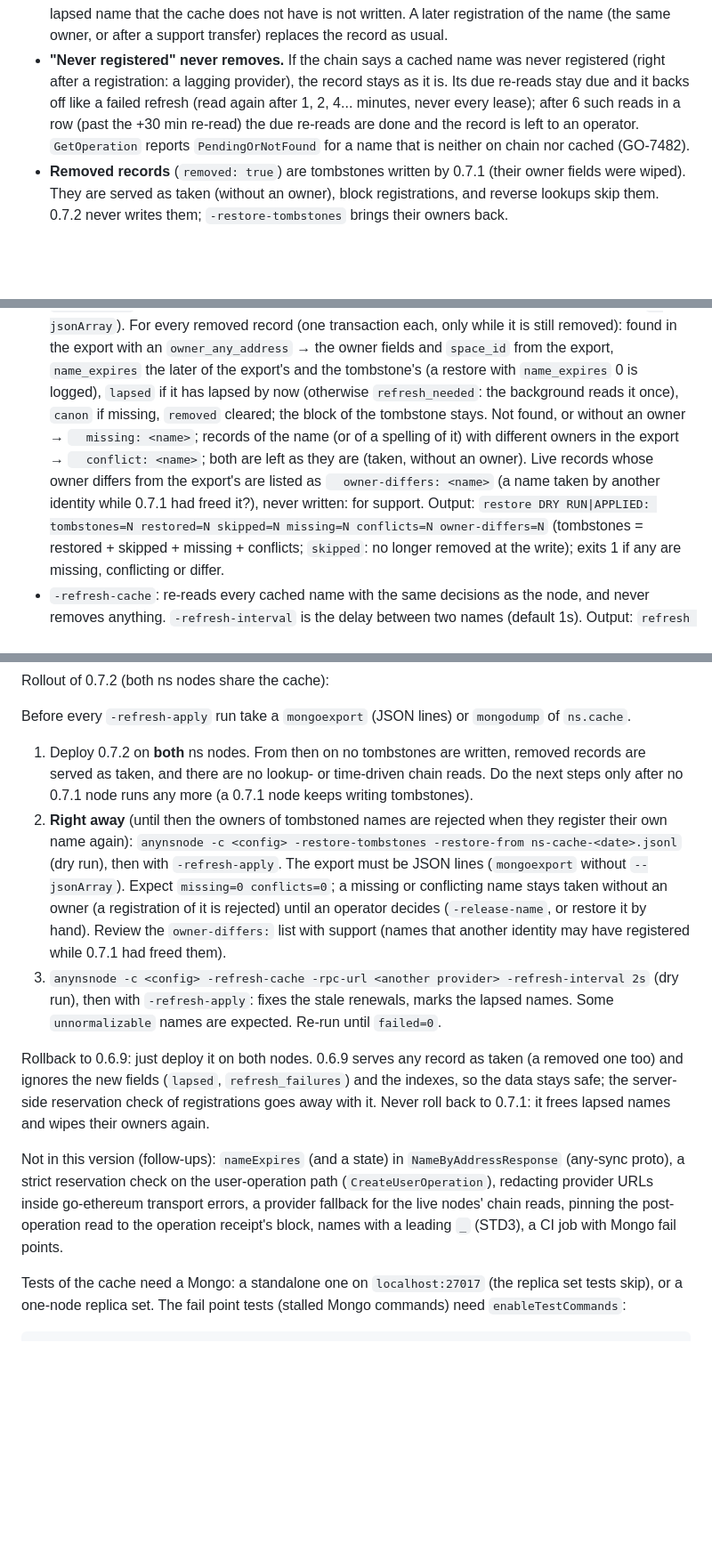
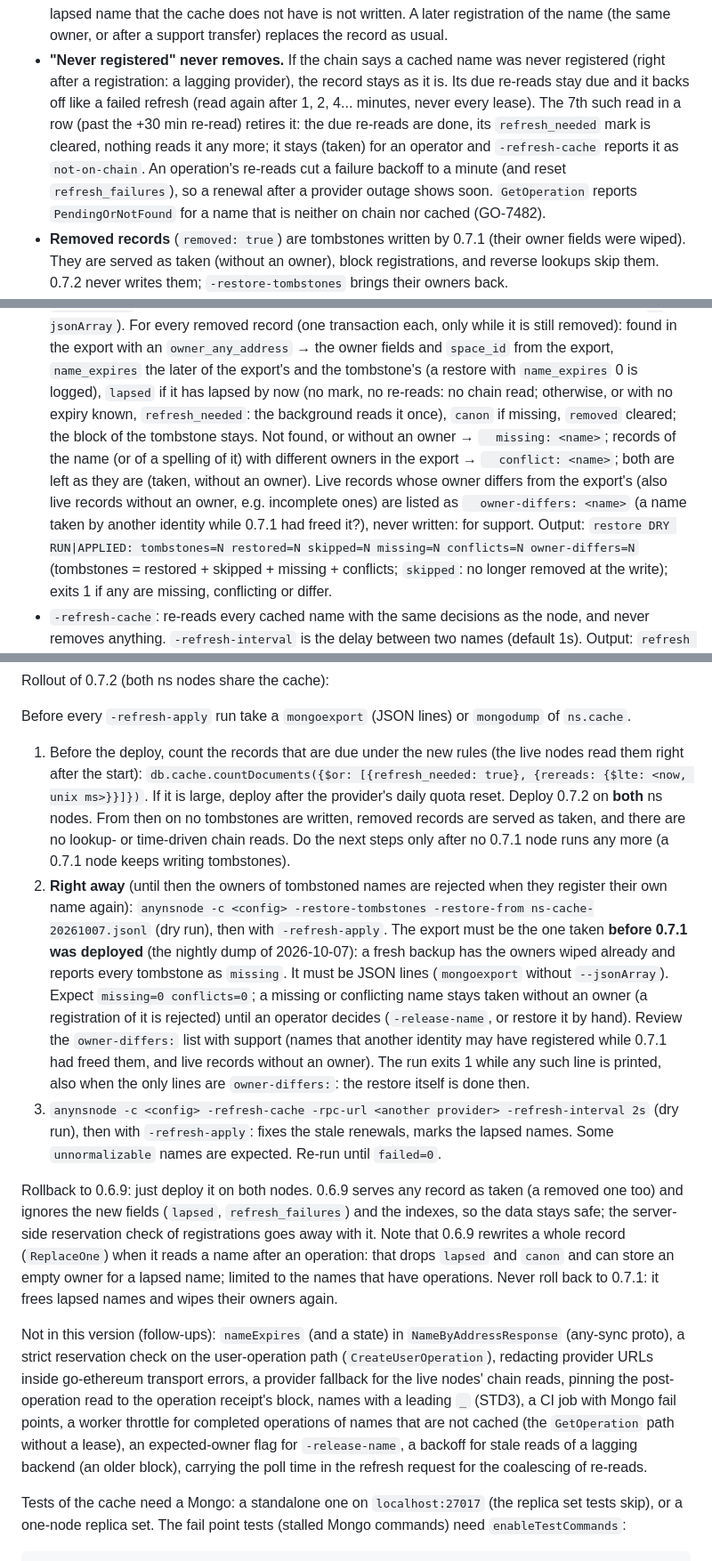
Before and after one commit to anyproto/any-ns-node, a Markdown page: README.md, 3 parts joined by grey strips. Shown at 89% size. GitHub-like rendering; blank space fills up the shorter version.

Commit message:
GO-7567: README and spec: review round 2 (restore export, rollout count, 0.6.9 rollback note, follow-ups)

```diff
--- a/README.md
+++ b/README.md
@@ -88,9 +88,11 @@ Details:
   name (the same owner, or after a support transfer) replaces the record as usual.
 - **"Never registered" never removes.** If the chain says a cached name was never registered (right
   after a registration: a lagging provider), the record stays as it is. Its due re-reads stay due
-  and it backs off like a failed refresh (read again after 1, 2, 4... minutes, never every lease);
-  after 6 such reads in a row (past the +30 min re-read) the due re-reads are done and the record is
-  left to an operator. `GetOperation` reports `PendingOrNotFound` for a name that is neither on
+  and it backs off like a failed refresh (read again after 1, 2, 4... minutes, never every lease).
+  The 7th such read in a row (past the +30 min re-read) retires it: the due re-reads are done, its
+  `refresh_needed` mark is cleared, nothing reads it any more; it stays (taken) for an operator and
+  `-refresh-cache` reports it as `not-on-chain`. An operation's re-reads cut a failure backoff to a
+  minute (and reset `refresh_failures`), so a renewal after a provider outage shows soon. `GetOperation` reports `PendingOrNotFound` for a name that is neither on
   chain nor cached (GO-7482).
 - **Removed records** (`removed: true`) are tombstones written by 0.7.1 (their owner fields were
   wiped). They are served as taken (without an owner), block registrations, and reverse lookups skip
@@ -174,13 +177,13 @@ run in this order: `-dedupe-cache`, `-release-name`, `-restore-tombstones`, `-re
   `--jsonArray`). For every removed record (one transaction each, only while it is still removed):
   found in the export with an `owner_any_address` → the owner fields and `space_id` from the export,
   `name_expires` the later of the export's and the tombstone's (a restore with `name_expires` 0 is
-  logged), `lapsed` if it has lapsed by now (otherwise `refresh_needed`: the background reads it
-  once), `canon` if missing, `removed` cleared; the block of the tombstone stays. Not found, or
+  logged), `lapsed` if it has lapsed by now (no mark, no re-reads: no chain read; otherwise, or with
+  no expiry known, `refresh_needed`: the background reads it once), `canon` if missing, `removed` cleared; the block of the tombstone stays. Not found, or
   without an owner → `  missing: <name>`; records of the name (or of a spelling of it) with
   different owners in the export → `  conflict: <name>`; both are left as they are (taken, without
-  an owner). Live records whose owner differs from the export's are listed as
-  `  owner-differs: <name>` (a name taken by another identity while 0.7.1 had freed it?), never
-  written: for support. Output: `restore DRY RUN|APPLIED: tombstones=N restored=N skipped=N
+  an owner). Live records whose owner differs from the export's (also live records without an
+  owner, e.g. incomplete ones) are listed as `  owner-differs: <name>` (a name taken by another
+  identity while 0.7.1 had freed it?), never written: for support. Output: `restore DRY RUN|APPLIED: tombstones=N restored=N skipped=N
   missing=N conflicts=N owner-differs=N` (tombstones = restored + skipped + missing + conflicts;
   `skipped`: no longer removed at the write); exits 1 if any are missing, conflicting or differ.
 - `-refresh-cache`: re-reads every cached name with the same decisions as the node, and never
@@ -202,30 +205,42 @@ Rollout of 0.7.2 (both ns nodes share the cache):
 
 Before every `-refresh-apply` run take a `mongoexport` (JSON lines) or `mongodump` of `ns.cache`.
 
-1. Deploy 0.7.2 on **both** ns nodes. From then on no tombstones are written, removed records are
+1. Before the deploy, count the records that are due under the new rules (the live nodes read them
+   right after the start): `db.cache.countDocuments({$or: [{refresh_needed: true}, {rereads: {$lte:
+   <now, unix ms>}}]})`. If it is large, deploy after the provider's daily quota reset.
+   Deploy 0.7.2 on **both** ns nodes. From then on no tombstones are written, removed records are
    served as taken, and there are no lookup- or time-driven chain reads. Do the next steps only after
    no 0.7.1 node runs any more (a 0.7.1 node keeps writing tombstones).
 2. **Right away** (until then the owners of tombstoned names are rejected when they register their
-   own name again): `anynsnode -c <config> -restore-tombstones -restore-from ns-cache-<date>.jsonl`
-   (dry run), then with `-refresh-apply`. The export must be JSON lines (`mongoexport` without
+   own name again): `anynsnode -c <config> -restore-tombstones -restore-from ns-cache-20261007.jsonl`
+   (dry run), then with `-refresh-apply`. The export must be the one taken **before 0.7.1 was
+   deployed** (the nightly dump of 2026-10-07): a fresh backup has the owners wiped already and
+   reports every tombstone as `missing`. It must be JSON lines (`mongoexport` without
    `--jsonArray`). Expect `missing=0 conflicts=0`; a missing or conflicting name stays taken without
    an owner (a registration of it is rejected) until an operator decides (`-release-name`, or
    restore it by hand). Review the `owner-differs:` list with support (names that another identity
-   may have registered while 0.7.1 had freed them).
+   may have registered while 0.7.1 had freed them, and live records without an owner). The run
+   exits 1 while any such line is printed, also when the only lines are `owner-differs:`: the
+   restore itself is done then.
 3. `anynsnode -c <config> -refresh-cache -rpc-url <another provider> -refresh-interval 2s` (dry
    run), then with `-refresh-apply`: fixes the stale renewals, marks the lapsed names. Some
    `unnormalizable` names are expected. Re-run until `failed=0`.
 
 Rollback to 0.6.9: just deploy it on both nodes. 0.6.9 serves any record as taken (a removed one too)
 and ignores the new fields (`lapsed`, `refresh_failures`) and the indexes, so the data stays safe;
-the server-side reservation check of registrations goes away with it. Never roll back to 0.7.1: it
+the server-side reservation check of registrations goes away with it. Note that 0.6.9 rewrites a
+whole record (`ReplaceOne`) when it reads a name after an operation: that drops `lapsed` and `canon`
+and can store an empty owner for a lapsed name; limited to the names that have operations. Never roll back to 0.7.1: it
 frees lapsed names and wipes their owners again.
 
 Not in this version (follow-ups): `nameExpires` (and a state) in `NameByAddressResponse` (any-sync
 proto), a strict reservation check on the user-operation path (`CreateUserOperation`), redacting
 provider URLs inside go-ethereum transport errors, a provider fallback for the live nodes' chain
 reads, pinning the post-operation read to the operation receipt's block, names with a leading `_`
-(STD3), a CI job with Mongo fail points.
+(STD3), a CI job with Mongo fail points, a worker throttle for completed operations of names that are
+not cached (the `GetOperation` path without a lease), an expected-owner flag for `-release-name`,
+a backoff for stale reads of a lagging backend (an older block), carrying the poll time in the
+refresh request for the coalescing of re-reads.
 
 Tests of the cache need a Mongo: a standalone one on `localhost:27017` (the replica set tests skip),
 or a one-node replica set. The fail point tests (stalled Mongo commands) need `enableTestCommands`:
```
Also changed, not shown: other parts of README.md (+4 -3 lines), doc/names-reserved-0.7.2.md (+13 -6 lines).
